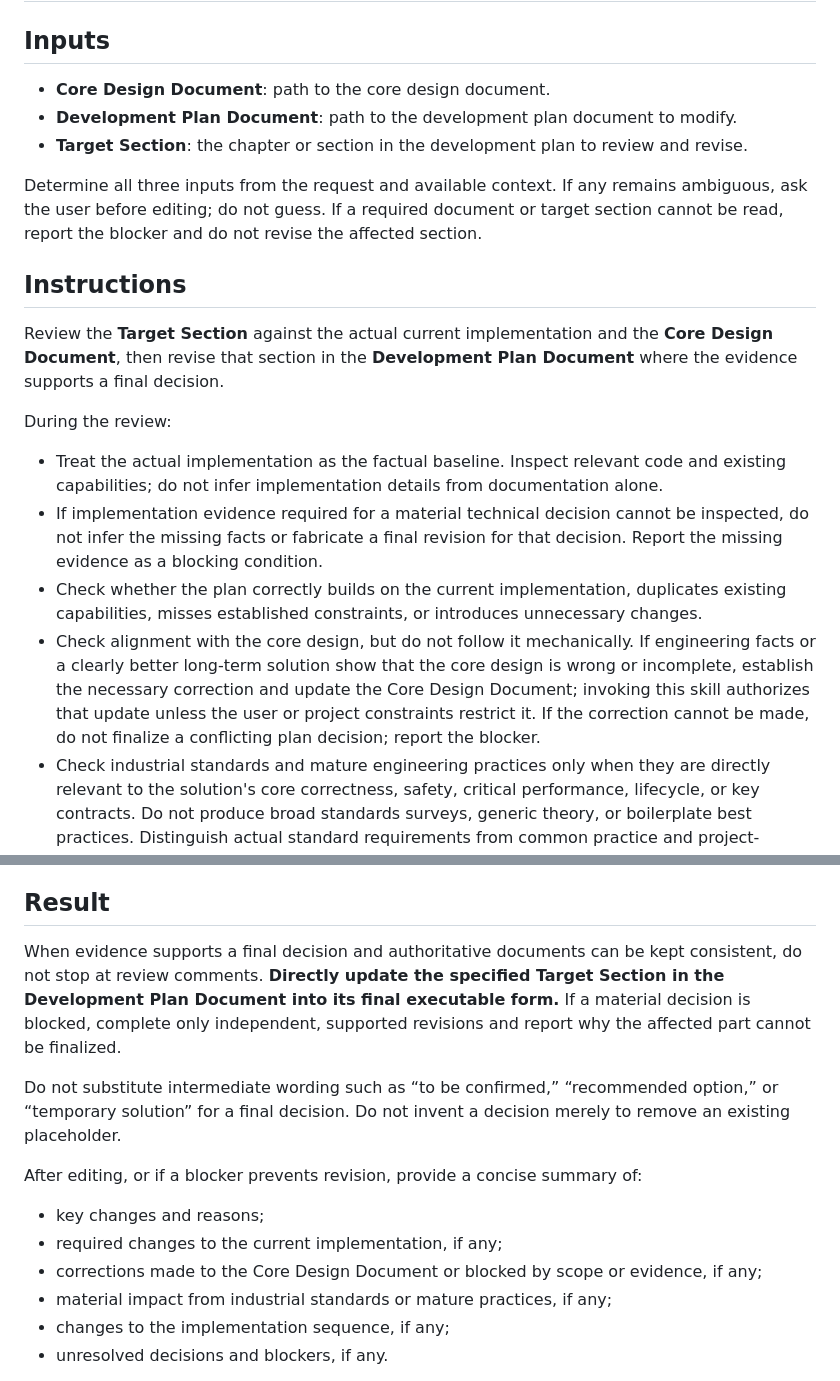
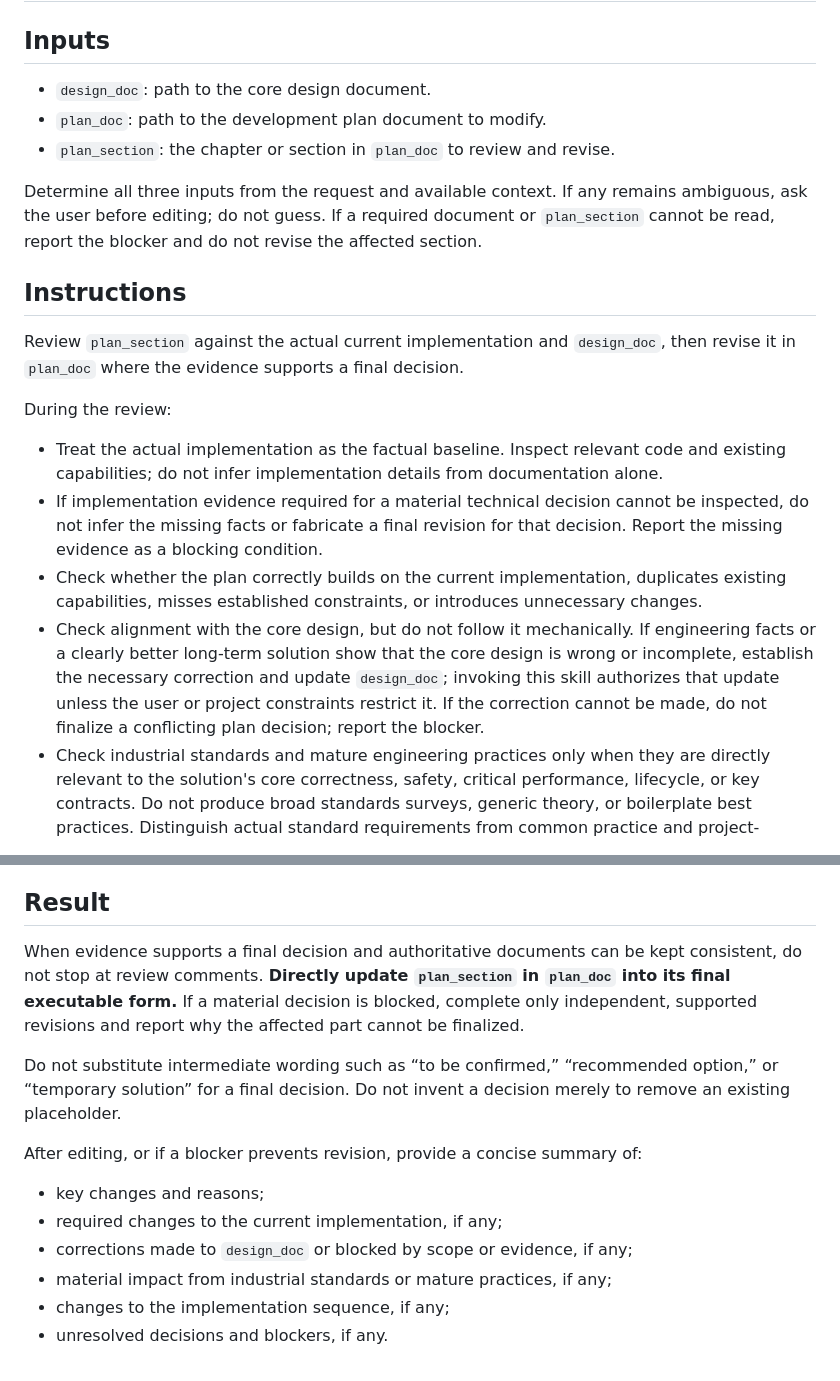
Before and after one commit to recodechen/skills, a Markdown page: dev-plan-rr/SKILL.md, 2 parts joined by grey strips. GitHub-like rendering.

Commit message:
Skill 的叫法统一
Signed-off-by: albert <albert618314@hotmail.com>

```diff
--- a/dev-plan-rr/SKILL.md
+++ b/dev-plan-rr/SKILL.md
@@ -7,22 +7,22 @@ description: Review and, when evidence permits, directly revise a specified deve
 
 ## Inputs
 
-- **Core Design Document**: path to the core design document.
-- **Development Plan Document**: path to the development plan document to modify.
-- **Target Section**: the chapter or section in the development plan to review and revise.
+- `design_doc`: path to the core design document.
+- `plan_doc`: path to the development plan document to modify.
+- `plan_section`: the chapter or section in `plan_doc` to review and revise.
 
-Determine all three inputs from the request and available context. If any remains ambiguous, ask the user before editing; do not guess. If a required document or target section cannot be read, report the blocker and do not revise the affected section.
+Determine all three inputs from the request and available context. If any remains ambiguous, ask the user before editing; do not guess. If a required document or `plan_section` cannot be read, report the blocker and do not revise the affected section.
 
 ## Instructions
 
-Review the **Target Section** against the actual current implementation and the **Core Design Document**, then revise that section in the **Development Plan Document** where the evidence supports a final decision.
+Review `plan_section` against the actual current implementation and `design_doc`, then revise it in `plan_doc` where the evidence supports a final decision.
 
 During the review:
 
 - Treat the actual implementation as the factual baseline. Inspect relevant code and existing capabilities; do not infer implementation details from documentation alone.
 - If implementation evidence required for a material technical decision cannot be inspected, do not infer the missing facts or fabricate a final revision for that decision. Report the missing evidence as a blocking condition.
 - Check whether the plan correctly builds on the current implementation, duplicates existing capabilities, misses established constraints, or introduces unnecessary changes.
-- Check alignment with the core design, but do not follow it mechanically. If engineering facts or a clearly better long-term solution show that the core design is wrong or incomplete, establish the necessary correction and update the Core Design Document; invoking this skill authorizes that update unless the user or project constraints restrict it. If the correction cannot be made, do not finalize a conflicting plan decision; report the blocker.
+- Check alignment with the core design, but do not follow it mechanically. If engineering facts or a clearly better long-term solution show that the core design is wrong or incomplete, establish the necessary correction and update `design_doc`; invoking this skill authorizes that update unless the user or project constraints restrict it. If the correction cannot be made, do not finalize a conflicting plan decision; report the blocker.
 - Check industrial standards and mature engineering practices only when they are directly relevant to the solution's core correctness, safety, critical performance, lifecycle, or key contracts. Do not produce broad standards surveys, generic theory, or boilerplate best practices. Distinguish actual standard requirements from common practice and project-specific decisions.
 - Verify the applicable version and relevant provision of any claimed standard requirement against an authoritative source, and cite it when it materially affects the plan. If the source cannot be verified, treat the claim as unconfirmed and do not base a final decision on it.
 - Check whether implementation steps are ordered and sized for human review. Each step must represent a meaningful capability with clear dependencies and a diff a reviewer can fully understand in one sitting. Estimate each step's change scale from the code it will actually touch. Treat a step as oversized when it is expected to exceed roughly 400 changed lines (added plus deleted) of non-test, non-generated, non-documentation code, introduces more than one new core invariant, state machine, or ownership relationship, or mixes behavior changes with a refactor, move, or mechanical migration that needs its own review. Small local adjustments required by the behavior change itself are part of that change.
@@ -33,7 +33,7 @@ During the review:
 
 ## Result
 
-When evidence supports a final decision and authoritative documents can be kept consistent, do not stop at review comments. **Directly update the specified Target Section in the Development Plan Document into its final executable form.** If a material decision is blocked, complete only independent, supported revisions and report why the affected part cannot be finalized.
+When evidence supports a final decision and authoritative documents can be kept consistent, do not stop at review comments. **Directly update `plan_section` in `plan_doc` into its final executable form.** If a material decision is blocked, complete only independent, supported revisions and report why the affected part cannot be finalized.
 
 Do not substitute intermediate wording such as “to be confirmed,” “recommended option,” or “temporary solution” for a final decision. Do not invent a decision merely to remove an existing placeholder.
 
@@ -41,7 +41,7 @@ After editing, or if a blocker prevents revision, provide a concise summary of:
 
 - key changes and reasons;
 - required changes to the current implementation, if any;
-- corrections made to the Core Design Document or blocked by scope or evidence, if any;
+- corrections made to `design_doc` or blocked by scope or evidence, if any;
 - material impact from industrial standards or mature practices, if any;
 - changes to the implementation sequence, if any;
 - unresolved decisions and blockers, if any.
```
Also changed, not shown: implementation-review/SKILL.md (+11 -11 lines), implementation-step/SKILL.md (+12 -10 lines).
